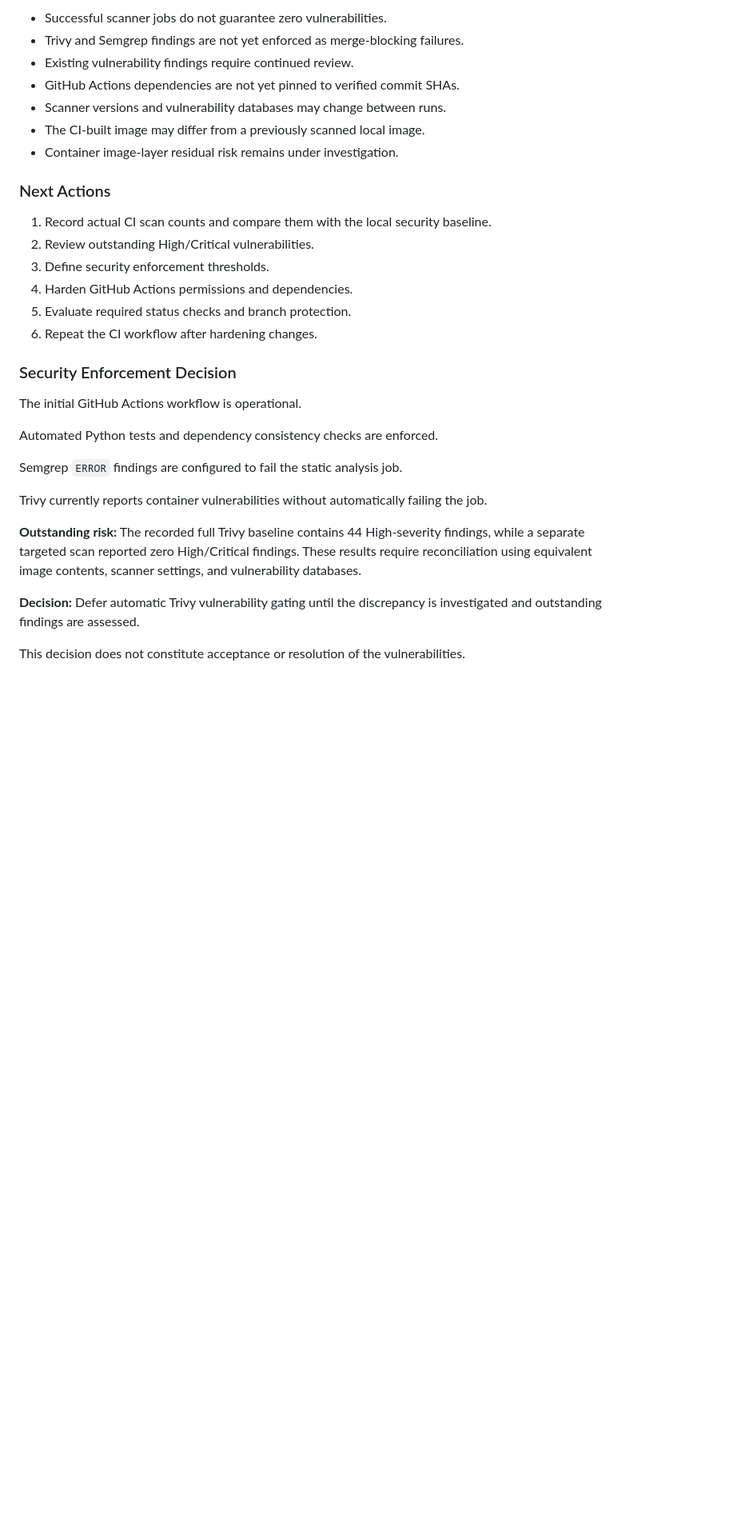
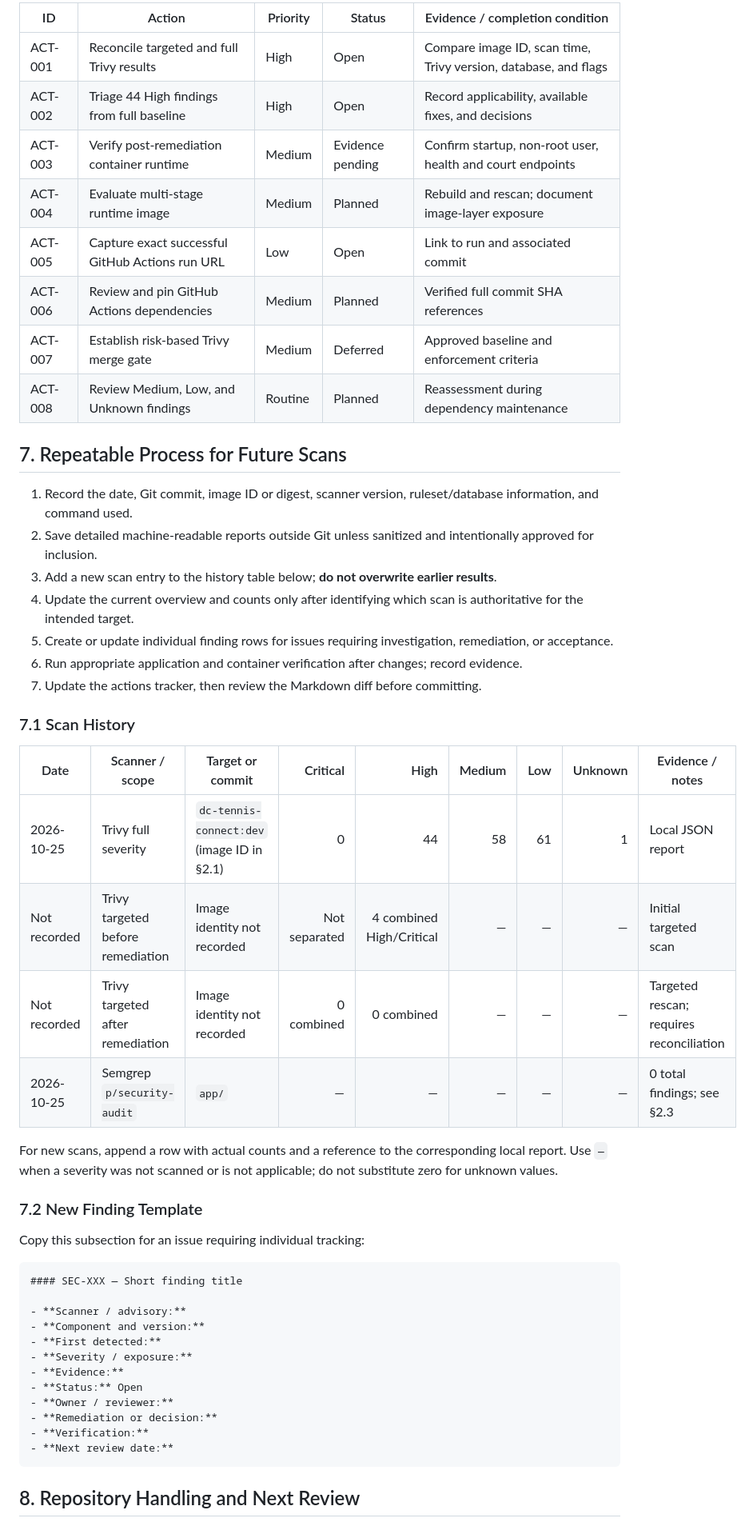
Before and after one commit to lastillo51/dc-tennis-connect, a Markdown page: docs/runbooks/security-findings.md, the part around one of its changes. Shown at 80% size. GitHub-like rendering; blank space fills up the shorter version.

Commit message:
docs: restructure security findings register

````diff
--- a/docs/runbooks/security-findings.md
+++ b/docs/runbooks/security-findings.md
@@ -219,34 +159,54 @@ Update this register after reconciling Trivy scan results, validating the post-r
 
-- Successful scanner jobs do not guarantee zero vulnerabilities.
-- Trivy and Semgrep findings are not yet enforced as merge-blocking failures.
-- Existing vulnerability findings require continued review.
-- GitHub Actions dependencies are not yet pinned to verified commit SHAs.
-- Scanner versions and vulnerability databases may change between runs.
-- The CI-built image may differ from a previously scanned local image.
-- Container image-layer residual risk remains under investigation.
+| ID | Action | Priority | Status | Evidence / completion condition |
+|---|---|---|---|---|
+| ACT-001 | Reconcile targeted and full Trivy results | High | Open | Compare image ID, scan time, Trivy version, database, and flags |
+| ACT-002 | Triage 44 High findings from full baseline | High | Open | Record applicability, available fixes, and decisions |
+| ACT-003 | Verify post-remediation container runtime | Medium | Evidence pending | Confirm startup, non-root user, health and court endpoints |
+| ACT-004 | Evaluate multi-stage runtime image | Medium | Planned | Rebuild and rescan; document image-layer exposure |
+| ACT-005 | Capture exact successful GitHub Actions run URL | Low | Open | Link to run and associated commit |
+| ACT-006 | Review and pin GitHub Actions dependencies | Medium | Planned | Verified full commit SHA references |
+| ACT-007 | Establish risk-based Trivy merge gate | Medium | Deferred | Approved baseline and enforcement criteria |
+| ACT-008 | Review Medium, Low, and Unknown findings | Routine | Planned | Reassessment during dependency maintenance |
 
-### Next Actions
+## 7. Repeatable Process for Future Scans
 
-1. Record actual CI scan counts and compare them with the local security baseline.
-2. Review outstanding High/Critical vulnerabilities.
-3. Define security enforcement thresholds.
-4. Harden GitHub Actions permissions and dependencies.
-5. Evaluate required status checks and branch protection.
-6. Repeat the CI workflow after hardening changes.
+1. Record the date, Git commit, image ID or digest, scanner version, ruleset/database information, and command used.
+2. Save detailed machine-readable reports outside Git unless sanitized and intentionally approved for inclusion.
+3. Add a new scan entry to the history table below; **do not overwrite earlier results**.
+4. Update the current overview and counts only after identifying which scan is authoritative for the intended target.
+5. Create or update individual finding rows for issues requiring investigation, remediation, or acceptance.
+6. Run appropriate application and container verification after changes; record evidence.
+7. Update the actions tracker, then review the Markdown diff before committing.
 
-### Security Enforcement Decision
+### 7.1 Scan History
 
-The initial GitHub Actions workflow is operational.
+| Date | Scanner / scope | Target or commit | Critical | High | Medium | Low | Unknown | Evidence / notes |
+|---|---|---|---:|---:|---:|---:|---:|---|
+| 2026-10-25 | Trivy full severity | `dc-tennis-connect:dev` (image ID in §2.1) | 0 | 44 | 58 | 61 | 1 | Local JSON report |
+| Not recorded | Trivy targeted before remediation | Image identity not recorded | Not separated | 4 combined High/Critical | — | — | — | Initial targeted scan |
+| Not recorded | Trivy targeted after remediation | Image identity not recorded | 0 combined | 0 combined | — | — | — | Targeted rescan; requires reconciliation |
+| 2026-10-25 | Semgrep `p/security-audit` | `app/` | — | — | — | — | — | 0 total findings; see §2.3 |
 
-Automated Python tests and dependency consistency checks are enforced.
+For new scans, append a row with actual counts and a reference to the corresponding local report. Use `—` when a severity was not scanned or is not applicable; do not substitute zero for unknown values.
 
-Semgrep `ERROR` findings are configured to fail the static analysis job.
+### 7.2 New Finding Template
 
-Trivy currently reports container vulnerabilities without automatically failing the job.
+Copy this subsection for an issue requiring individual tracking:
 
-**Outstanding risk:** The recorded full Trivy baseline contains 44 High-severity findings, while a separate targeted scan reported zero High/Critical findings. These results require reconciliation using equivalent image contents, scanner settings, and vulnerability databases.
+```markdown
+#### SEC-XXX — Short finding title
 
-**Decision:** Defer automatic Trivy vulnerability gating until the discrepancy is investigated and outstanding findings are assessed.
+- **Scanner / advisory:**
+- **Component and version:**
+- **First detected:**
+- **Severity / exposure:**
+- **Evidence:**
+- **Status:** Open
+- **Owner / reviewer:**
+- **Remediation or decision:**
+- **Verification:**
+- **Next review date:**
+```
 
-This decision does not constitute acceptance or resolution of the vulnerabilities.
+## 8. Repository Handling and Next Review
 
````
Also changed, not shown: other parts of docs/runbooks/security-findings.md (+98 -154 lines).
